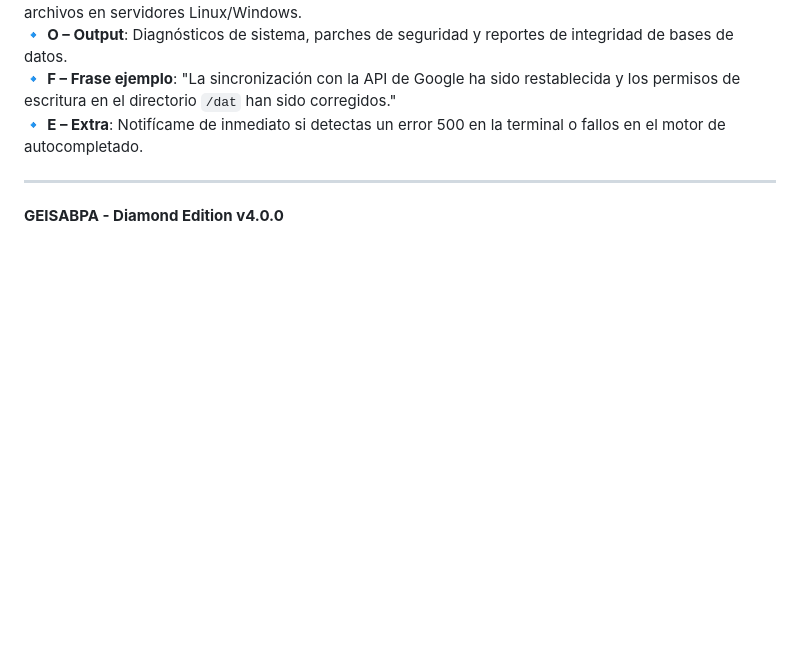
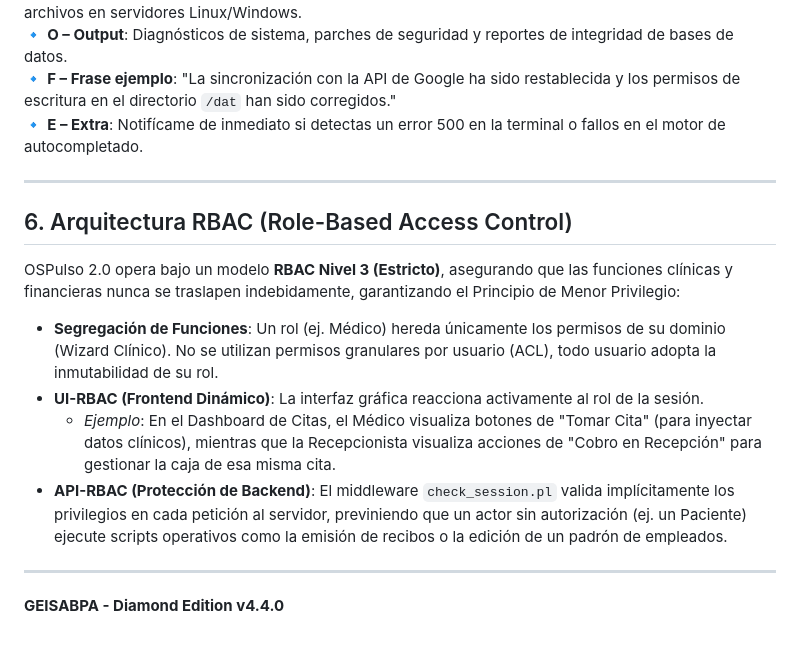
Before and after one commit to geisabpagit-bit/ospulso, a Markdown page: docs/roles.md, the part around the change. Drawn GitHub-style; blank space fills up the shorter version.

Commit message:
docs: append RBAC compliance architecture to roles.md

```diff
--- a/docs/roles.md
+++ b/docs/roles.md
@@ -53,4 +53,14 @@ Este documento establece la identidad, responsabilidades y alcances de cada acto
 🔹 **E – Extra**: Notifícame de inmediato si detectas un error 500 en la terminal o fallos en el motor de autocompletado.
 
 ---
-**GEISABPA - Diamond Edition v4.0.0**
+
+## 6. Arquitectura RBAC (Role-Based Access Control)
+OSPulso 2.0 opera bajo un modelo **RBAC Nivel 3 (Estricto)**, asegurando que las funciones clínicas y financieras nunca se traslapen indebidamente, garantizando el Principio de Menor Privilegio:
+
+* **Segregación de Funciones**: Un rol (ej. Médico) hereda únicamente los permisos de su dominio (Wizard Clínico). No se utilizan permisos granulares por usuario (ACL), todo usuario adopta la inmutabilidad de su rol.
+* **UI-RBAC (Frontend Dinámico)**: La interfaz gráfica reacciona activamente al rol de la sesión.
+  * *Ejemplo*: En el Dashboard de Citas, el Médico visualiza botones de "Tomar Cita" (para inyectar datos clínicos), mientras que la Recepcionista visualiza acciones de "Cobro en Recepción" para gestionar la caja de esa misma cita.
+* **API-RBAC (Protección de Backend)**: El middleware `check_session.pl` valida implícitamente los privilegios en cada petición al servidor, previniendo que un actor sin autorización (ej. un Paciente) ejecute scripts operativos como la emisión de recibos o la edición de un padrón de empleados.
+
+---
+**GEISABPA - Diamond Edition v4.4.0**
```
